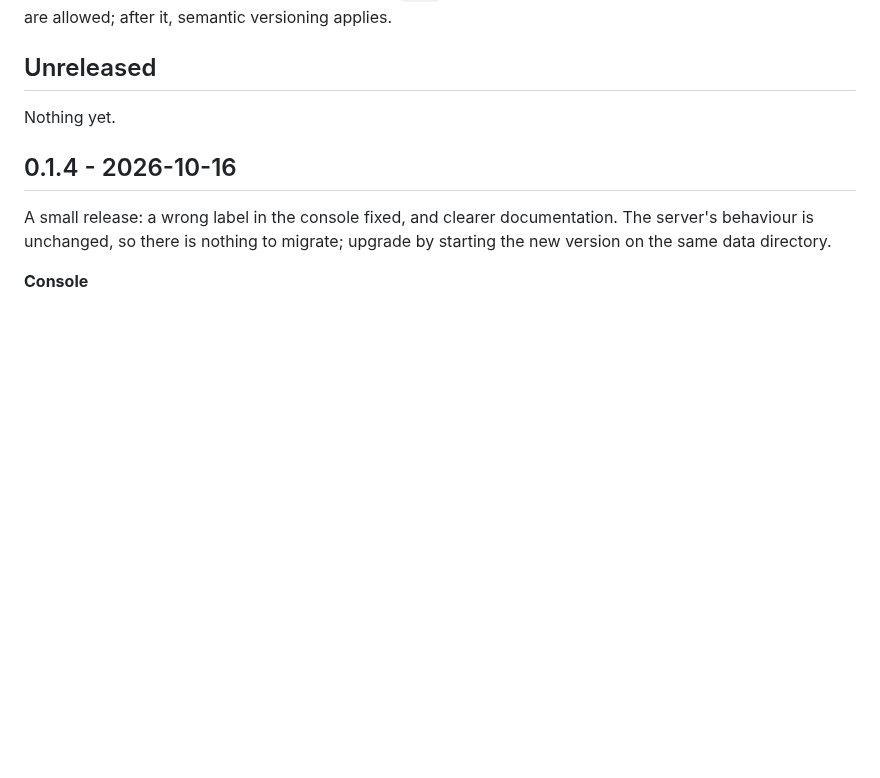
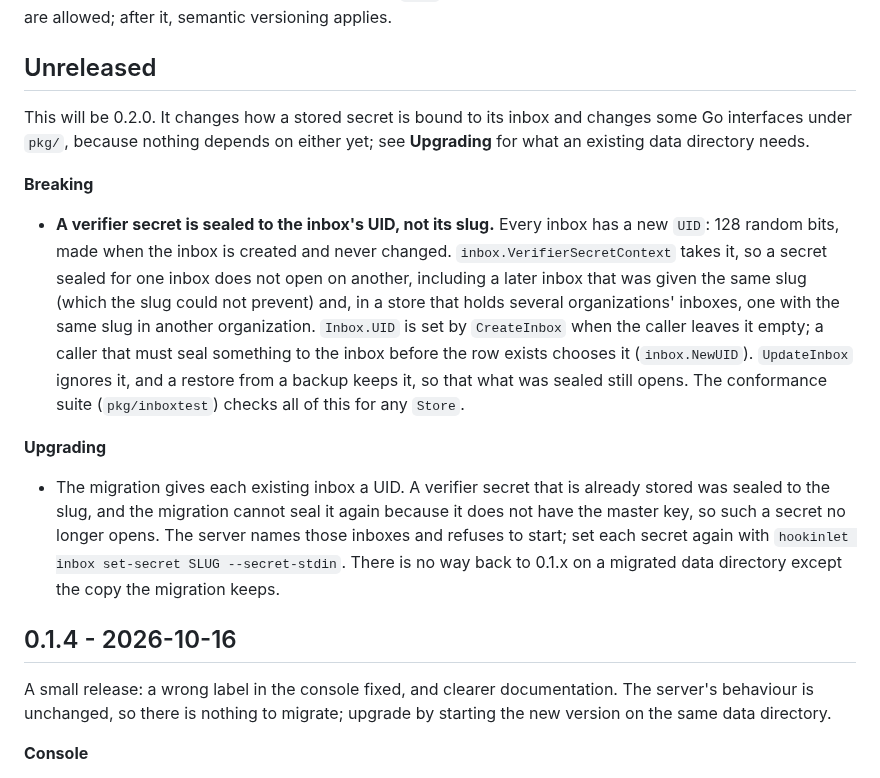
Before and after one commit to hookinlet/hookinlet, a Markdown page: CHANGELOG.md, the part around the change. Rendered like a GitHub page; blank space fills up the shorter version.

Commit message:
Document the inbox UID and the 0.2.0 secret migration

```diff
--- a/CHANGELOG.md
+++ b/CHANGELOG.md
@@ -6,7 +6,27 @@ applies.
 
 ## Unreleased
 
-Nothing yet.
+This will be 0.2.0. It changes how a stored secret is bound to its inbox and changes some Go interfaces under
+`pkg/`, because nothing depends on either yet; see **Upgrading** for what an existing data directory needs.
+
+**Breaking**
+
+- **A verifier secret is sealed to the inbox's UID, not its slug.** Every inbox has a new `UID`: 128 random bits,
+  made when the inbox is created and never changed. `inbox.VerifierSecretContext` takes it, so a secret sealed for
+  one inbox does not open on another, including a later inbox that was given the same slug (which the slug could
+  not prevent) and, in a store that holds several organizations' inboxes, one with the same slug in another
+  organization. `Inbox.UID` is set by `CreateInbox` when the caller leaves it empty; a caller that must seal
+  something to the inbox before the row exists chooses it (`inbox.NewUID`). `UpdateInbox` ignores it, and a
+  restore from a backup keeps it, so that what was sealed still opens. The conformance suite (`pkg/inboxtest`)
+  checks all of this for any `Store`.
+
+**Upgrading**
+
+- The migration gives each existing inbox a UID. A verifier secret that is already stored was sealed to the slug,
+  and the migration cannot seal it again because it does not have the master key, so such a secret no longer
+  opens. The server names those inboxes and refuses to start; set each secret again with
+  `hookinlet inbox set-secret SLUG --secret-stdin`. There is no way back to 0.1.x on a migrated data directory
+  except the copy the migration keeps.
 
 ## 0.1.4 - 2026-10-16
 
```
Also changed, not shown: docs/extending.md (+1 -1 lines), docs/stability.md (+3 -1 lines).
